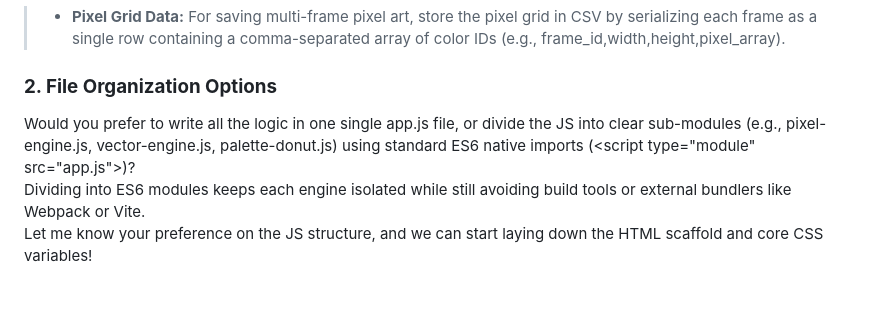
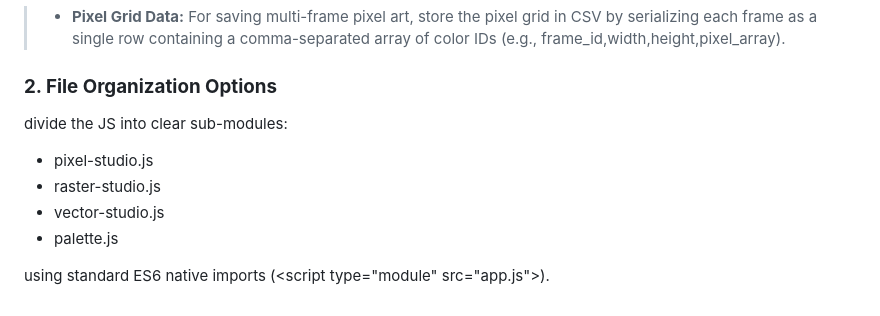
Before and after one commit to JanaLumi/PaletteArtStudio, a Markdown page: DesignDoc.md, the part around the change. Rendered like a GitHub page.

Commit message:
Revise JS structure to include specific sub-modules
Updated file organization options to specify sub-modules for JavaScript.

```diff
--- a/DesignDoc.md
+++ b/DesignDoc.md
@@ -141,6 +141,10 @@ Instead of forcing complex selection tools immediately, the cleanest way to hand
 
 ### **2\. File Organization Options**
 
-Would you prefer to write all the logic in one single app.js file, or divide the JS into clear sub-modules (e.g., pixel-engine.js, vector-engine.js, palette-donut.js) using standard ES6 native imports (\<script type="module" src="app.js"\>)?
-Dividing into ES6 modules keeps each engine isolated while still avoiding build tools or external bundlers like Webpack or Vite.
-Let me know your preference on the JS structure, and we can start laying down the HTML scaffold and core CSS variables\!
+divide the JS into clear sub-modules:
+- pixel-studio.js
+- raster-studio.js
+- vector-studio.js
+- palette.js
+
+using standard ES6 native imports (\<script type="module" src="app.js"\>).
```
